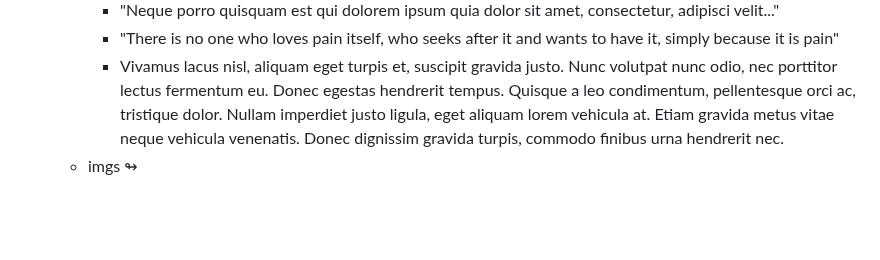
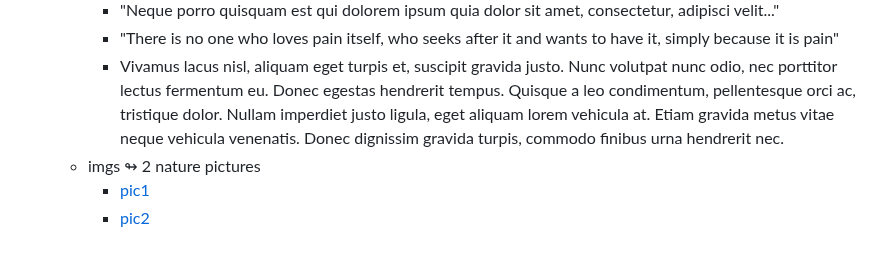
Before and after one commit to liane4323/sep10-freedom-project, a Markdown page: tool/learning-log.md, the part around the change. Drawn GitHub-style; blank space fills up the shorter version.

Commit message:
nxt steps + insert picsg

```diff
--- a/tool/learning-log.md
+++ b/tool/learning-log.md
@@ -98,7 +98,9 @@ For now, I am going to prep my code and figure out what I want to do. I added ht
     * "Neque porro quisquam est qui dolorem ipsum quia dolor sit amet, consectetur, adipisci velit..."
     * "There is no one who loves pain itself, who seeks after it and wants to have it, simply because it is pain"
     * Vivamus lacus nisl, aliquam eget turpis et, suscipit gravida justo. Nunc volutpat nunc odio, nec porttitor lectus fermentum eu. Donec egestas hendrerit tempus. Quisque a leo condimentum, pellentesque orci ac, tristique dolor. Nullam imperdiet justo ligula, eget aliquam lorem vehicula at. Etiam gravida metus vitae neque vehicula venenatis. Donec dignissim gravida turpis, commodo finibus urna hendrerit nec.
-  * imgs ↬
+  * imgs ↬ 2 nature pictures
+    *  <a href=pic1.1.jpg> pic1 </a>
+    *  <a href=pic2.2.jpg> pic2 </a>
 
 
 
```
